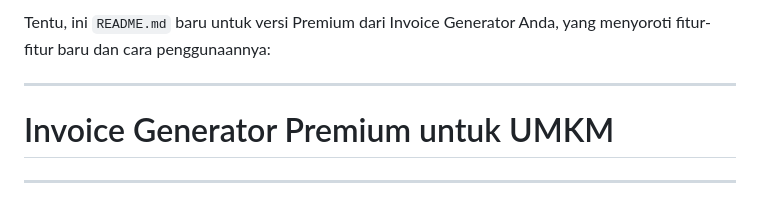
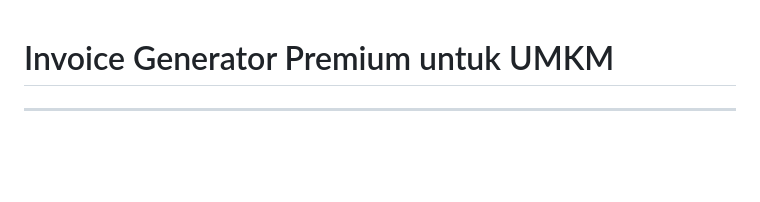
Before and after one commit to Ryzan74/web-invoice-maker, a Markdown page: README.md, the part around the change. Rendered like a GitHub page; blank space fills up the shorter version.

```diff
--- a/README.md
+++ b/README.md
@@ -1,6 +1,3 @@
-Tentu, ini `README.md` baru untuk versi Premium dari Invoice Generator Anda, yang menyoroti fitur-fitur baru dan cara penggunaannya:
-
----
 
 # Invoice Generator Premium untuk UMKM
 
```
